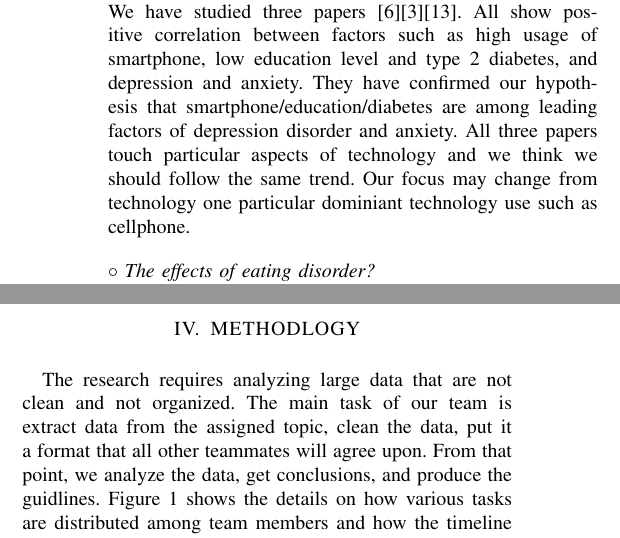
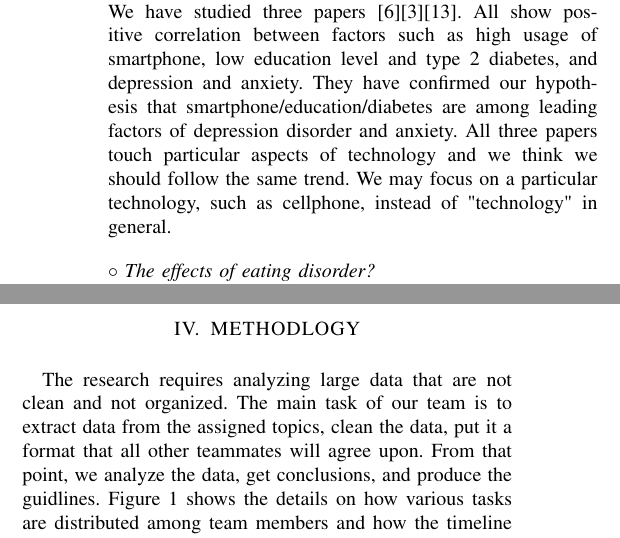
Before and after one commit to hsharifi7/behavioral-mentalHealth-proposal, a LaTeX paper (proposal.tex): two parts of the columns of page 2 of 4, joined at a grey line, cut so that both start at the same text. Compiled offline with pdfLaTeX.

Commit message:
more updates.

```diff
--- a/proposal.tex
+++ b/proposal.tex
@@ -185,7 +185,7 @@ factors such as high usage of smartphone, low education level and type 2
 diabetes, and depression and anxiety. They have confirmed our hypothesis
 that smartphone/education/diabetes are among leading factors of depression
 disorder and anxiety. All three papers touch particular aspects of technology and we think we should follow the same trend.
-Our focus may change from technology one particular dominiant technology use such as cellphone.
+We may focus on a particular technology, such as cellphone, instead of "technology" in general.
 
 \par\noindent\textit{$\circ$ The effects of eating disorder?}\newline
 The
@@ -200,8 +200,8 @@ these papers nevertheless, we will make sure to use data for both male and femal
 
 \section{METHODLOGY}
 The research requires analyzing large data that are not clean and not organized.
-The main task of our team is
-extract data from the assigned topic, clean the data, put it a format that all
+The main task of our team is to
+extract data from the assigned topics, clean the data, put it a format that all
 other teammates will agree upon. From that point, we analyze the data, get conclusions, and produce the guidlines.
 Figure \ref{fig:schedule} shows the details on how various tasks are distributed among team members
 and how the timeline is formed to reach all the deadlines.
```
Also changed, not shown: proposal.pdf, proposal.tex (8 more changed lines).
